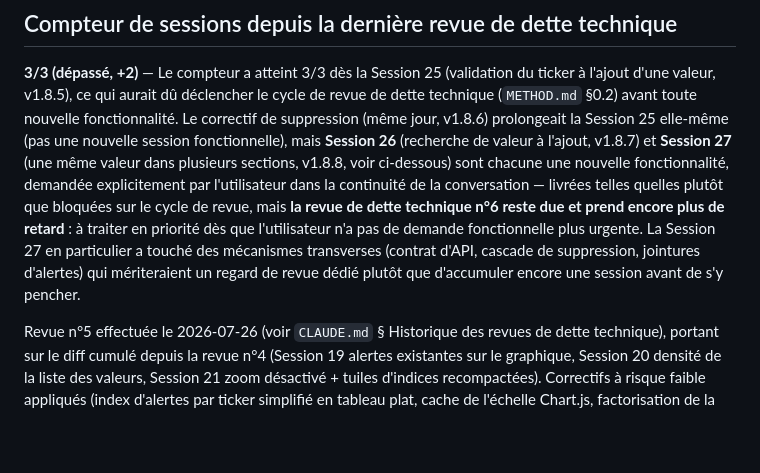
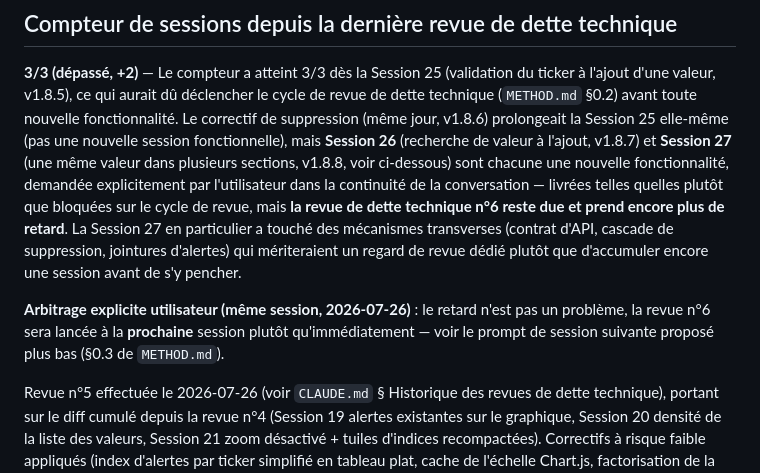
Before and after one commit to bouetmickael/PortfolioTracker, a Markdown page: .claude/BACKLOG.md, the part around the change. GitHub-like rendering; blank space fills up the shorter version.

Commit message:
Note user decision to run debt review n6 next session
Co-Authored-By: Claude Sonnet 5 <noreply@anthropic.com>
Claude-Session: https://claude.ai/code/session_01EfgjStMnUH2FaucyuwLcwX

```diff
--- a/.claude/BACKLOG.md
+++ b/.claude/BACKLOG.md
@@ -17,11 +17,15 @@ v1.8.8, voir ci-dessous) sont chacune une nouvelle fonctionnalité,
 demandée explicitement par l'utilisateur dans la continuité de la
 conversation — livrées telles quelles plutôt que bloquées sur le cycle
 de revue, mais **la revue de dette technique n°6 reste due et prend
-encore plus de retard** : à traiter en priorité dès que l'utilisateur
-n'a pas de demande fonctionnelle plus urgente. La Session 27 en
-particulier a touché des mécanismes transverses (contrat d'API, cascade
-de suppression, jointures d'alertes) qui mériteraient un regard de revue
-dédié plutôt que d'accumuler encore une session avant de s'y pencher.
+encore plus de retard**. La Session 27 en particulier a touché des
+mécanismes transverses (contrat d'API, cascade de suppression, jointures
+d'alertes) qui mériteraient un regard de revue dédié plutôt que
+d'accumuler encore une session avant de s'y pencher.
+
+**Arbitrage explicite utilisateur (même session, 2026-07-26)** : le
+retard n'est pas un problème, la revue n°6 sera lancée à la **prochaine**
+session plutôt qu'immédiatement — voir le prompt de session suivante
+proposé plus bas (§0.3 de `METHOD.md`).
 
 Revue n°5 effectuée le
 2026-07-26 (voir
```
